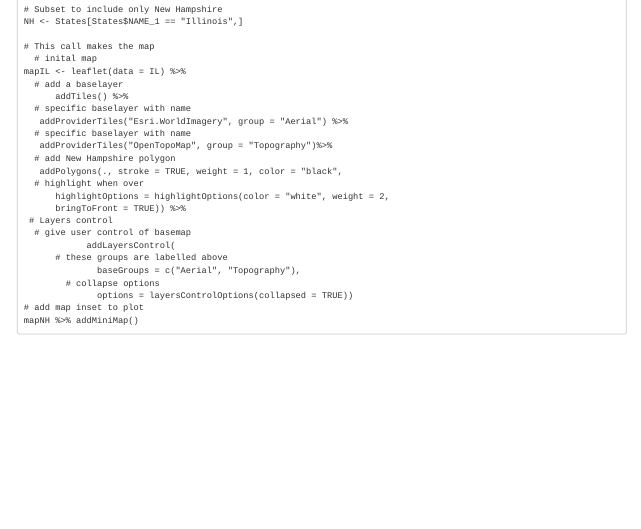
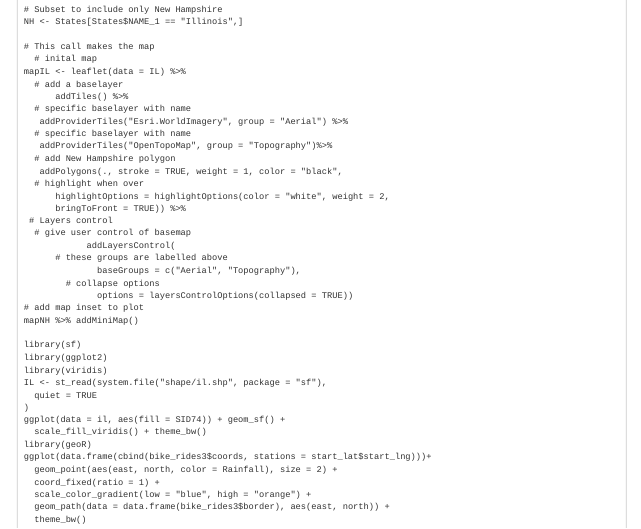
Before and after one commit to aj2346/Cyclistic_Bike_Share, an R Markdown document (Bike_share_capstone_data_analytics.Rmd): the page in a window 1100 px wide, from 8080 px down. Rendered offline with R 4.5, knitr and Pandoc, with nearby package versions; some code elsewhere in the file could not run offline; common packages that the code uses without loading them are loaded.

Commit message:
Update Bike_share_capstone_data_analytics.Rmd

````diff
--- a/Bike_share_capstone_data_analytics.Rmd
+++ b/Bike_share_capstone_data_analytics.Rmd
@@ -648,4 +648,20 @@ mapIL <- leaflet(data = IL) %>%
               options = layersControlOptions(collapsed = TRUE))
 # add map inset to plot
 mapNH %>% addMiniMap()
+
+library(sf)
+library(ggplot2)
+library(viridis)
+IL <- st_read(system.file("shape/il.shp", package = "sf"),
+  quiet = TRUE
+)
+ggplot(data = il, aes(fill = SID74)) + geom_sf() +
+  scale_fill_viridis() + theme_bw()
+library(geoR)
+ggplot(data.frame(cbind(bike_rides3$coords, stations = start_lat$start_lng)))+
+  geom_point(aes(east, north, color = Rainfall), size = 2) +
+  coord_fixed(ratio = 1) +
+  scale_color_gradient(low = "blue", high = "orange") +
+  geom_path(data = data.frame(bike_rides3$border), aes(east, north)) +
+  theme_bw()
 ```
````
